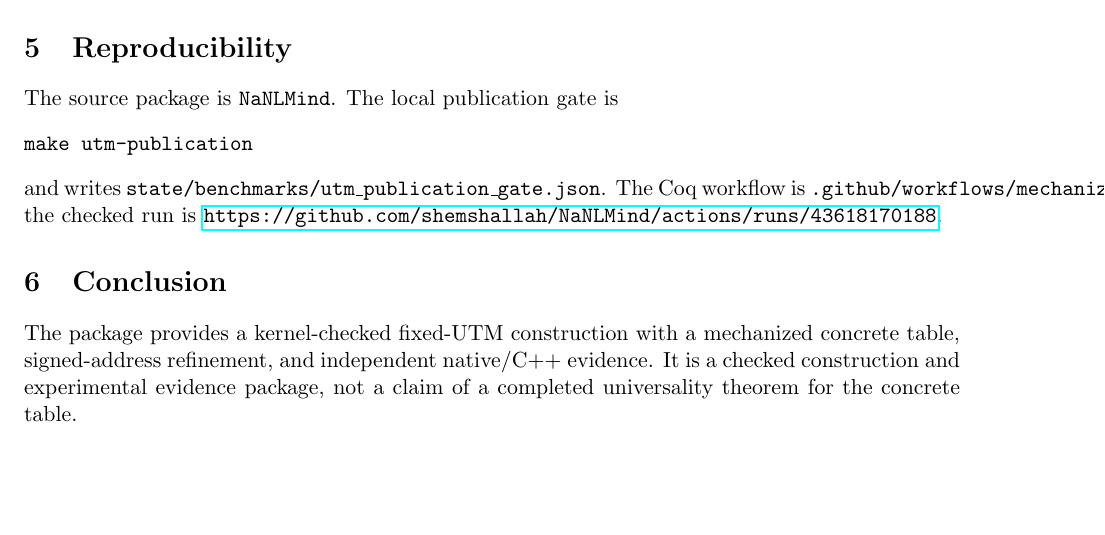
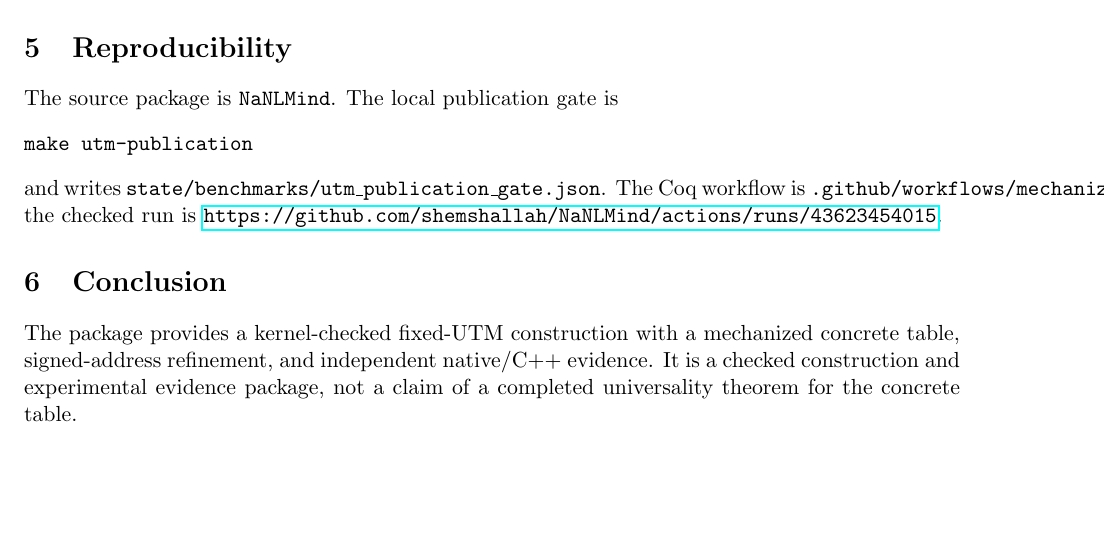
Before and after one commit to shemshallah/NaNLMind, a LaTeX paper (paper/main.tex): part of page 2 of 2, cut so that both start at the same text. Compiled offline with pdfLaTeX.

Commit message:
evidence: cite final green Coq and executable proof run

```diff
--- a/paper/main.tex
+++ b/paper/main.tex
@@ -96,7 +96,7 @@ make utm-publication
 \end{verbatim}
 and writes \texttt{state/benchmarks/utm\_publication\_gate.json}.  The Coq
 workflow is \texttt{.github/workflows/mechanized-utm.yml}; the checked run is
-\url{https://github.com/shemshallah/NaNLMind/actions/runs/43618170188}.
+\url{https://github.com/shemshallah/NaNLMind/actions/runs/43623454015}.
 
 \section{Conclusion}
 The package provides a kernel-checked fixed-UTM construction with a mechanized
```
Also changed, not shown: docs/84_VERIFIED_UTM_SYSTEM.md (+1 -1 lines), 1 other file.
